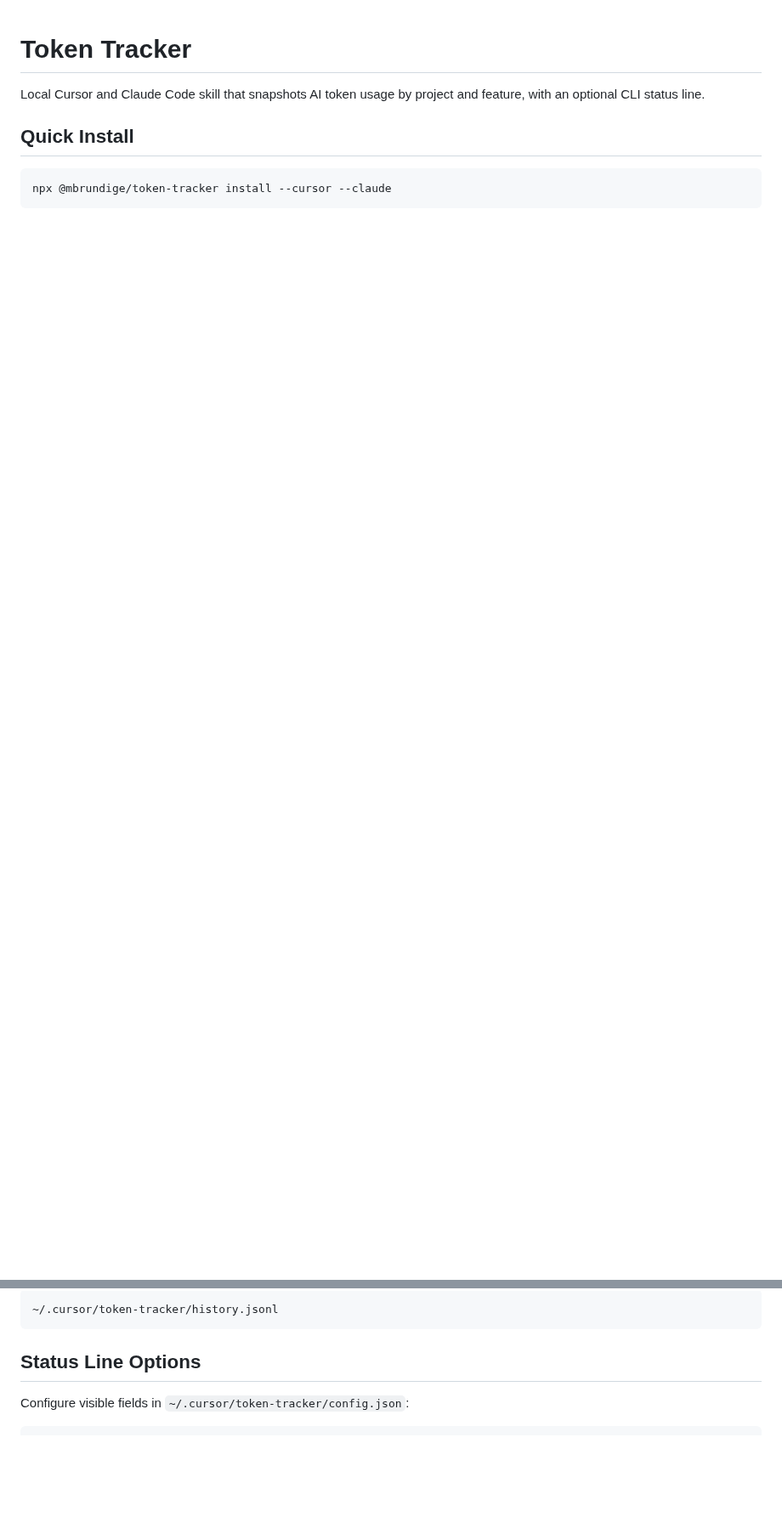
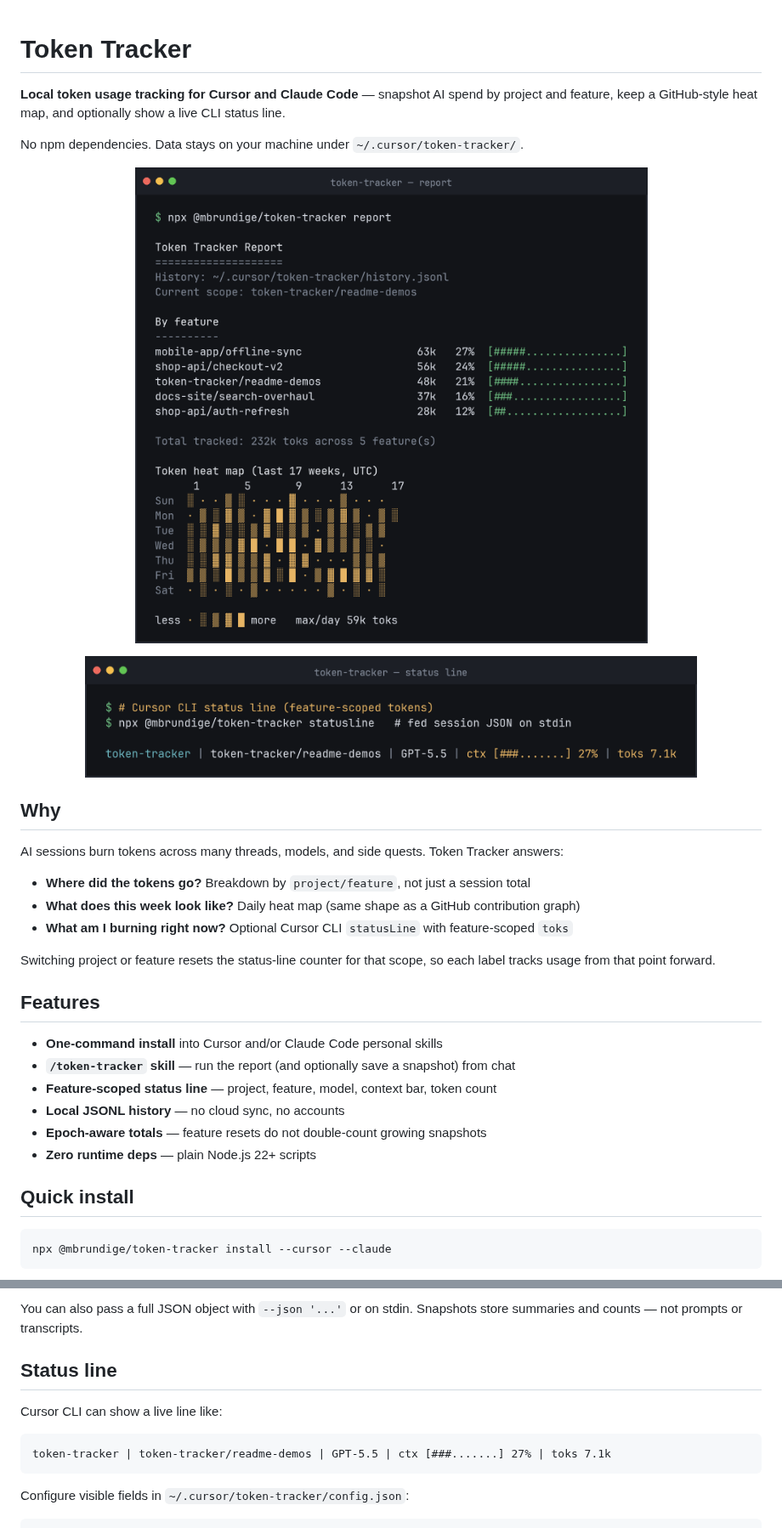
Before and after one commit to BowmanStephen/token-tracker, a Markdown page: README.md, 2 parts joined by grey strips. Shown at 85% size. Rendered like a GitHub page; pictures changed too: docs/screenshots/report.png (added), docs/screenshots/statusline.png (added); blank space fills up the shorter version.

````diff
--- a/README.md
+++ b/README.md
@@ -1,8 +1,37 @@
 # Token Tracker
 
-Local Cursor and Claude Code skill that snapshots AI token usage by project and feature, with an optional CLI status line.
+**Local token usage tracking for Cursor and Claude Code** — snapshot AI spend by project and feature, keep a GitHub-style heat map, and optionally show a live CLI status line.
 
-## Quick Install
+No npm dependencies. Data stays on your machine under `~/.cursor/token-tracker/`.
+
+<p align="center">
+  <img src="docs/screenshots/report.png" alt="token-tracker report with feature breakdown and heat map" width="720" />
+</p>
+
+<p align="center">
+  <img src="docs/screenshots/statusline.png" alt="token-tracker Cursor CLI status line" width="720" />
+</p>
+
+## Why
+
+AI sessions burn tokens across many threads, models, and side quests. Token Tracker answers:
+
+- **Where did the tokens go?** Breakdown by `project/feature`, not just a session total
+- **What does this week look like?** Daily heat map (same shape as a GitHub contribution graph)
+- **What am I burning right now?** Optional Cursor CLI `statusLine` with feature-scoped `toks`
+
+Switching project or feature resets the status-line counter for that scope, so each label tracks usage from that point forward.
+
+## Features
+
+- **One-command install** into Cursor and/or Claude Code personal skills
+- **`/token-tracker` skill** — run the report (and optionally save a snapshot) from chat
+- **Feature-scoped status line** — project, feature, model, context bar, token count
+- **Local JSONL history** — no cloud sync, no accounts
+- **Epoch-aware totals** — feature resets do not double-count growing snapshots
+- **Zero runtime deps** — plain Node.js 22+ scripts
+
+## Quick install
 
 ```bash
 npx @mbrundige/token-tracker install --cursor --claude
@@ -79,9 +129,13 @@ History:
 
-```bash
-~/.cursor/token-tracker/history.jsonl
+You can also pass a full JSON object with `--json '...'` or on stdin. Snapshots store summaries and counts — not prompts or transcripts.
+
+## Status line
+
+Cursor CLI can show a live line like:
+
+```text
+token-tracker | token-tracker/readme-demos | GPT-5.5 | ctx [###.......] 27% | toks 7.1k
 ```
-
-## Status Line Options
 
 Configure visible fields in `~/.cursor/token-tracker/config.json`:
 
````
Also changed, not shown: other parts of README.md (+99 -33 lines), docs/screenshots/install.png (added), docs/screenshots/save.png (added), docs/screenshots/set-context.png (added), 1 other file.
